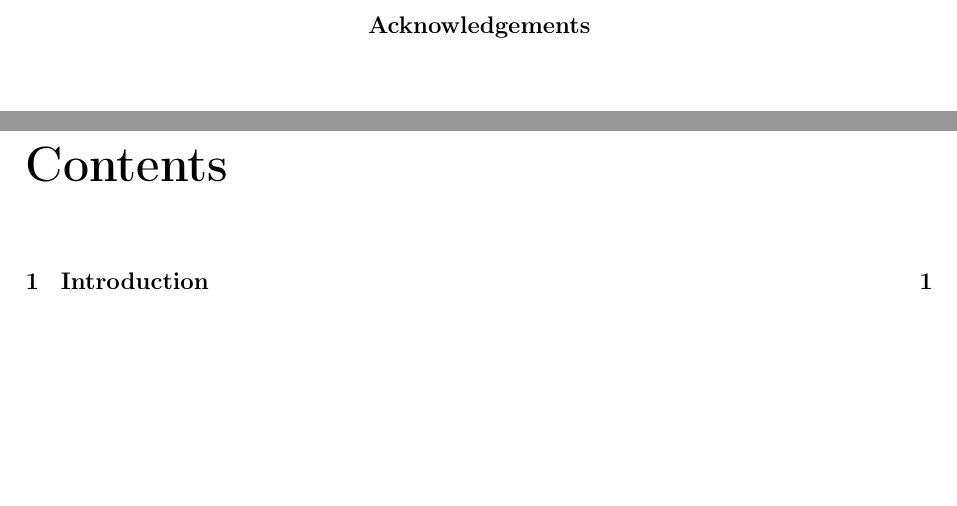
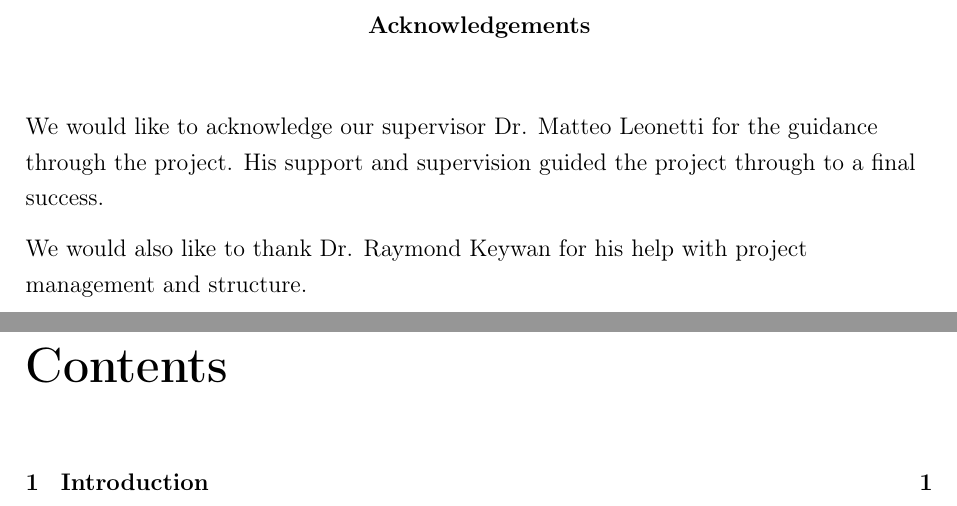
Before and after one commit to maxpilling/curriculum_learning, a LaTeX thesis (report/fyp.tex, which reads report/acknowledge.tex): two parts of pages 4 and 5 of 75, joined at a grey line, cut so that both start at the same text, the shorter picture padded with empty space. Compiled offline with pdfLaTeX.

Commit message:
Acknowledgements

```diff
--- a/report/acknowledge.tex
+++ b/report/acknowledge.tex
@@ -1,3 +1,7 @@
 \noindent\
 % Acknowledgements go here.
 %TODO: Add acknowledgements.
+
+We would like to acknowledge our supervisor Dr. Matteo Leonetti for the guidance through the project. His support and supervision guided the project through to a final success.
+
+We would also like to thank Dr. Raymond Keywan for his help with project management and structure.
```
